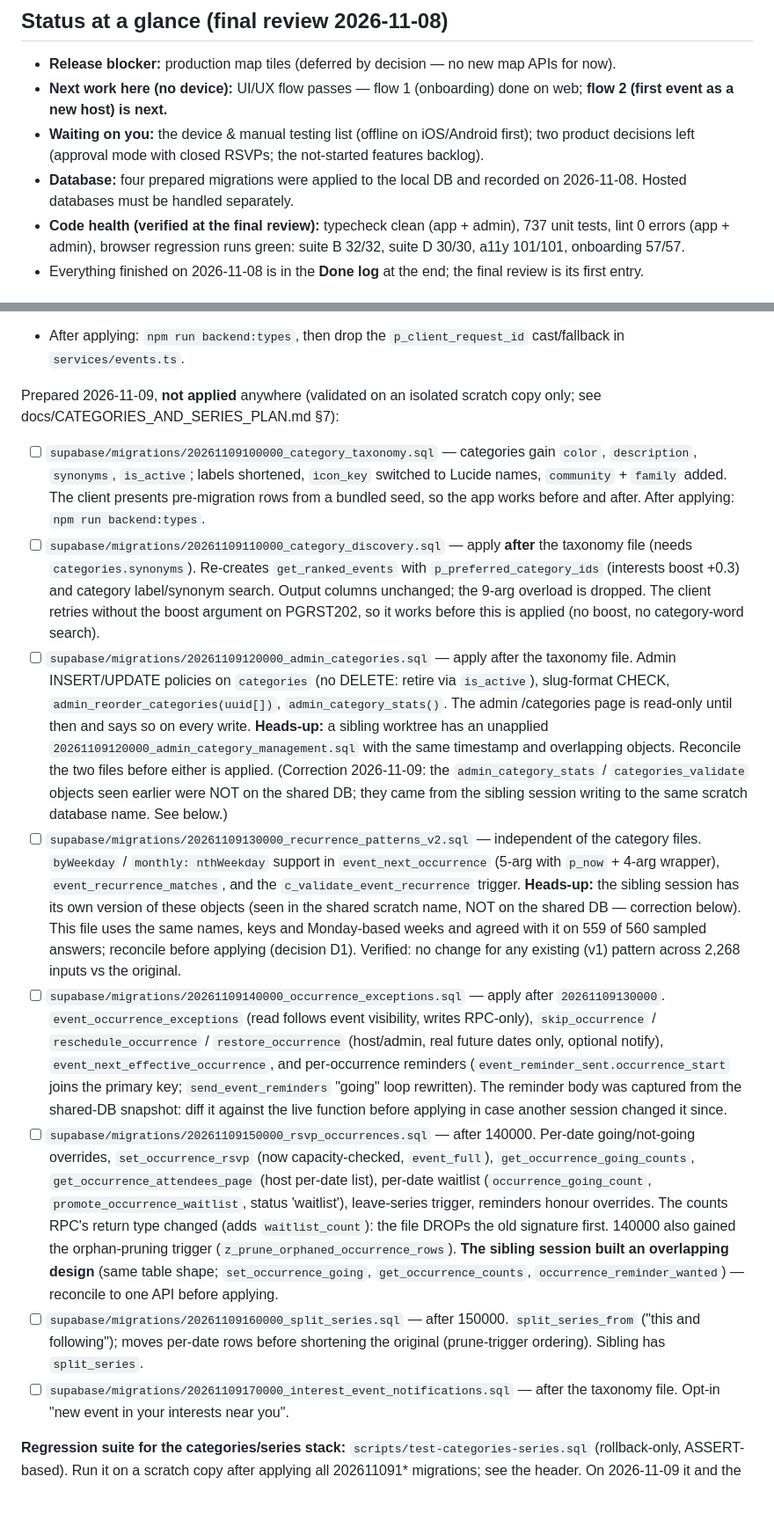
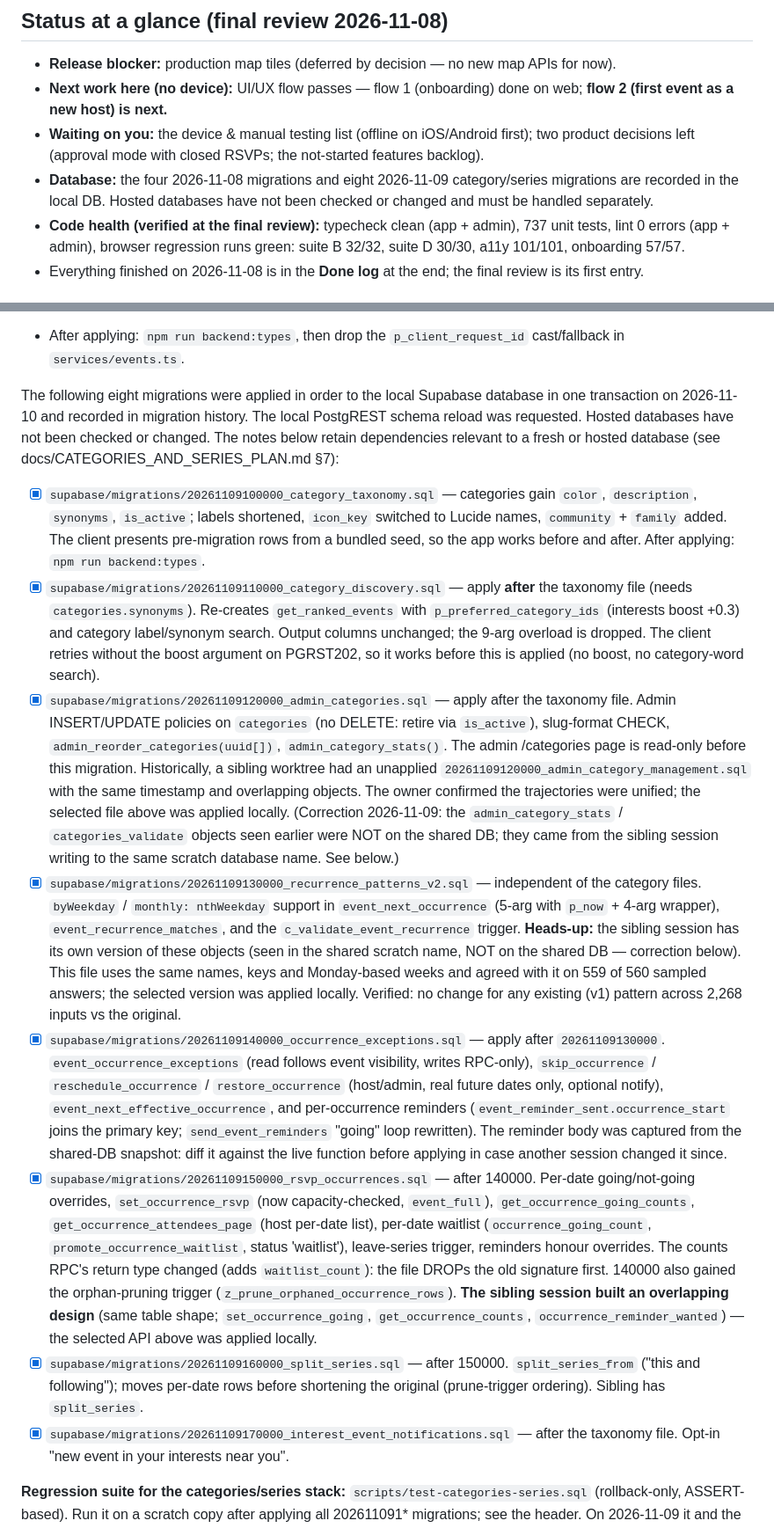
Before and after one commit to vrnrvn/eventmap, a Markdown page: docs/ISSUES.md, 2 parts joined by grey strips. Shown at 88% size. GitHub-like rendering; blank space fills up the shorter version.

```diff
--- a/docs/ISSUES.md
+++ b/docs/ISSUES.md
@@ -34,8 +34,9 @@ archive.
 - **Waiting on you:** the device & manual testing list (offline on
   iOS/Android first); two product decisions left (approval mode with closed
   RSVPs; the not-started features backlog).
-- **Database:** four prepared migrations were applied to the local DB and
-  recorded on 2026-11-08. Hosted databases must be handled separately.
+- **Database:** the four 2026-11-08 migrations and eight 2026-11-09
+  category/series migrations are recorded in the local DB. Hosted databases
+  have not been checked or changed and must be handled separately.
 - **Code health (verified at the final review):** typecheck clean (app +
   admin), 737 unit tests, lint 0 errors (app + admin), browser regression
   runs green: suite B 32/32, suite D 30/30, a11y 101/101, onboarding 57/57.
@@ -207,42 +208,46 @@ history. Hosted databases have not been checked or changed.
 - After applying: `npm run backend:types`, then drop the
   `p_client_request_id` cast/fallback in `services/events.ts`.
 
-Prepared 2026-11-09, **not applied** anywhere (validated on an isolated scratch
-copy only; see docs/CATEGORIES_AND_SERIES_PLAN.md §7):
+The following eight migrations were applied in order to the local Supabase
+database in one transaction on 2026-11-10 and recorded in migration history.
+The local PostgREST schema reload was requested. Hosted databases have not
+been checked or changed. The notes below retain dependencies relevant to a
+fresh or hosted database (see docs/CATEGORIES_AND_SERIES_PLAN.md §7):
 
-- [ ] `supabase/migrations/20261109100000_category_taxonomy.sql` — categories
+- [x] `supabase/migrations/20261109100000_category_taxonomy.sql` — categories
   gain `color`, `description`, `synonyms`, `is_active`; labels shortened,
   `icon_key` switched to Lucide names, `community` + `family` added. The
   client presents pre-migration rows from a bundled seed, so the app works
   before and after. After applying: `npm run backend:types`.
-- [ ] `supabase/migrations/20261109110000_category_discovery.sql` — apply
+- [x] `supabase/migrations/20261109110000_category_discovery.sql` — apply
   **after** the taxonomy file (needs `categories.synonyms`). Re-creates
   `get_ranked_events` with `p_preferred_category_ids` (interests boost +0.3)
   and category label/synonym search. Output columns unchanged; the 9-arg
   overload is dropped. The client retries without the boost argument on
   PGRST202, so it works before this is applied (no boost, no category-word
   search).
-- [ ] `supabase/migrations/20261109120000_admin_categories.sql` — apply
+- [x] `supabase/migrations/20261109120000_admin_categories.sql` — apply
   after the taxonomy file. Admin INSERT/UPDATE policies on `categories` (no
   DELETE: retire via `is_active`), slug-format CHECK,
   `admin_reorder_categories(uuid[])`, `admin_category_stats()`. The admin
-  /categories page is read-only until then and says so on every write.
-  **Heads-up:** a sibling worktree has an unapplied
+  /categories page is read-only before this migration. Historically, a sibling worktree had an unapplied
   `20261109120000_admin_category_management.sql` with the same timestamp and
-  overlapping objects. Reconcile the two files before either is applied.
+  overlapping objects. The owner confirmed the trajectories were unified;
+  the selected file above was applied locally.
   (Correction 2026-11-09: the `admin_category_stats` / `categories_validate`
   objects seen earlier were NOT on the shared DB; they came from the sibling
   session writing to the same scratch database name. See below.)
-- [ ] `supabase/migrations/20261109130000_recurrence_patterns_v2.sql` —
+- [x] `supabase/migrations/20261109130000_recurrence_patterns_v2.sql` —
   independent of the category files. `byWeekday` / `monthly: nthWeekday`
   support in `event_next_occurrence` (5-arg with `p_now` + 4-arg wrapper),
   `event_recurrence_matches`, and the `c_validate_event_recurrence` trigger.
   **Heads-up:** the sibling session has its own version of these objects
   (seen in the shared scratch name, NOT on the shared DB — correction below).
   This file uses the same names, keys and Monday-based weeks and agreed with
-  it on 559 of 560 sampled answers; reconcile before applying (decision D1). Verified: no
+  it on 559 of 560 sampled answers; the selected version was applied locally.
+  Verified: no
   change for any existing (v1) pattern across 2,268 inputs vs the original.
-- [ ] `supabase/migrations/20261109140000_occurrence_exceptions.sql` — apply
+- [x] `supabase/migrations/20261109140000_occurrence_exceptions.sql` — apply
   after `20261109130000`. `event_occurrence_exceptions` (read follows event
   visibility, writes RPC-only), `skip_occurrence` / `reschedule_occurrence` /
   `restore_occurrence` (host/admin, real future dates only, optional
@@ -251,7 +256,7 @@ copy only; see docs/CATEGORIES_AND_SERIES_PLAN.md §7):
   `send_event_reminders` "going" loop rewritten). The reminder body was
   captured from the shared-DB snapshot: diff it against the live function
   before applying in case another session changed it since.
-- [ ] `supabase/migrations/20261109150000_rsvp_occurrences.sql` — after
+- [x] `supabase/migrations/20261109150000_rsvp_occurrences.sql` — after
   140000. Per-date going/not-going overrides, `set_occurrence_rsvp` (now
   capacity-checked, `event_full`), `get_occurrence_going_counts`,
   `get_occurrence_attendees_page` (host per-date list), per-date waitlist
@@ -262,11 +267,11 @@ copy only; see docs/CATEGORIES_AND_SERIES_PLAN.md §7):
   trigger (`z_prune_orphaned_occurrence_rows`). **The sibling
   session built an overlapping design** (same table shape;
   `set_occurrence_going`, `get_occurrence_counts`, `occurrence_reminder_wanted`)
-  — reconcile to one API before applying.
-- [ ] `supabase/migrations/20261109160000_split_series.sql` — after 150000.
+  — the selected API above was applied locally.
+- [x] `supabase/migrations/20261109160000_split_series.sql` — after 150000.
   `split_series_from` ("this and following"); moves per-date rows before
   shortening the original (prune-trigger ordering). Sibling has `split_series`.
-- [ ] `supabase/migrations/20261109170000_interest_event_notifications.sql` —
+- [x] `supabase/migrations/20261109170000_interest_event_notifications.sql` —
   after the taxonomy file. Opt-in "new event in your interests near you".
 
 **Regression suite for the categories/series stack:**
```
Also changed, not shown: docs/CATEGORIES_AND_SERIES_PLAN.md (+21 -12 lines).
